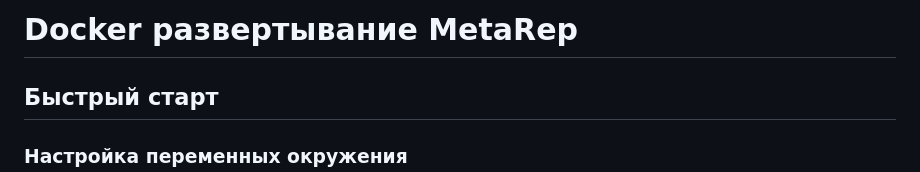
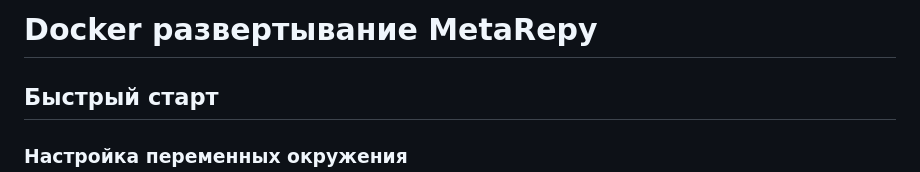
Before and after one commit to koren85/metarep, a Markdown page: DOCKER_README.md, the part around the change. Drawn GitHub-style.

Commit message:
готово

```diff
--- a/DOCKER_README.md
+++ b/DOCKER_README.md
@@ -1,4 +1,4 @@
-# Docker развертывание MetaRep
+# Docker развертывание MetaRepу
 
 ## Быстрый старт
 
```
